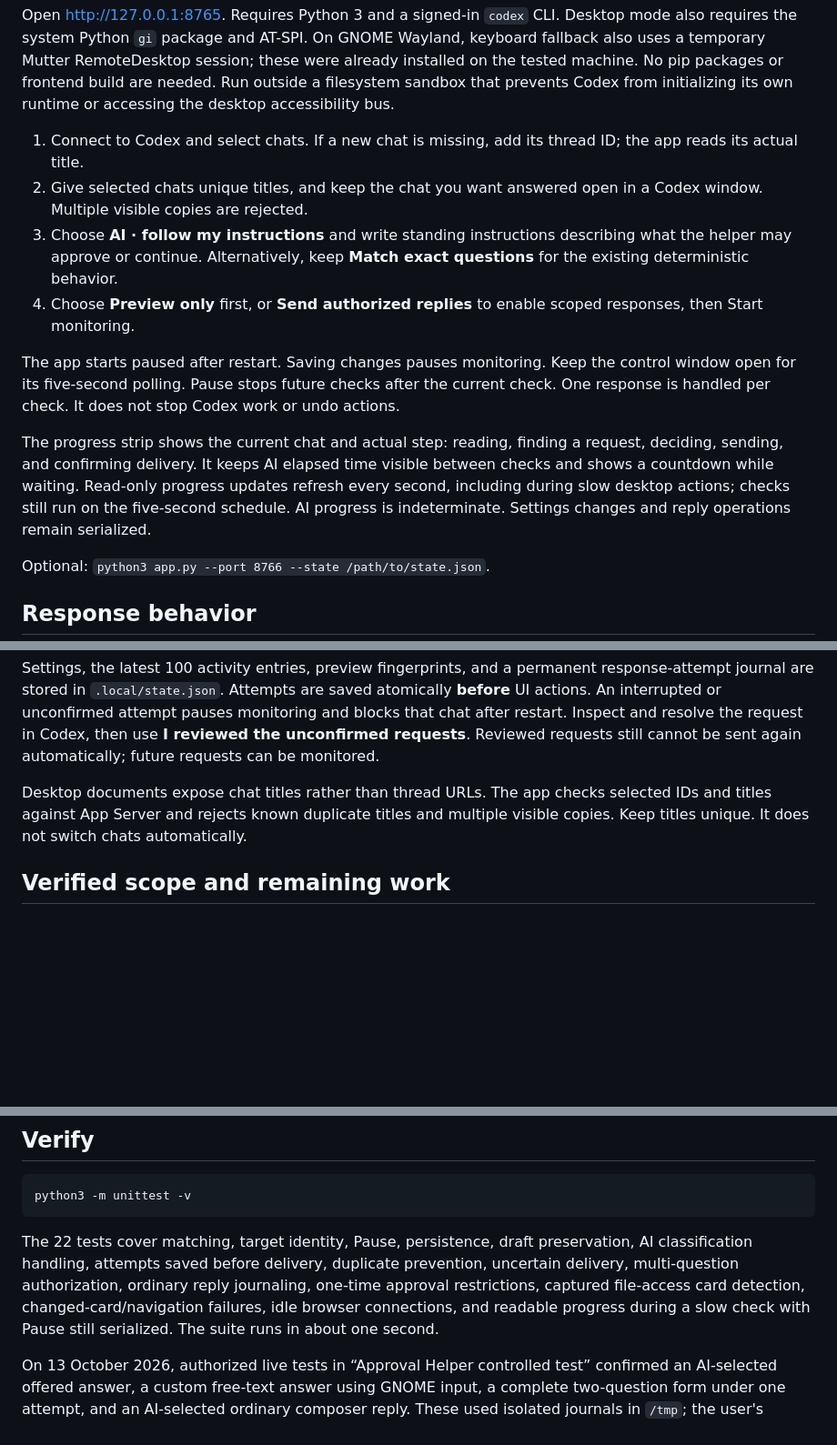
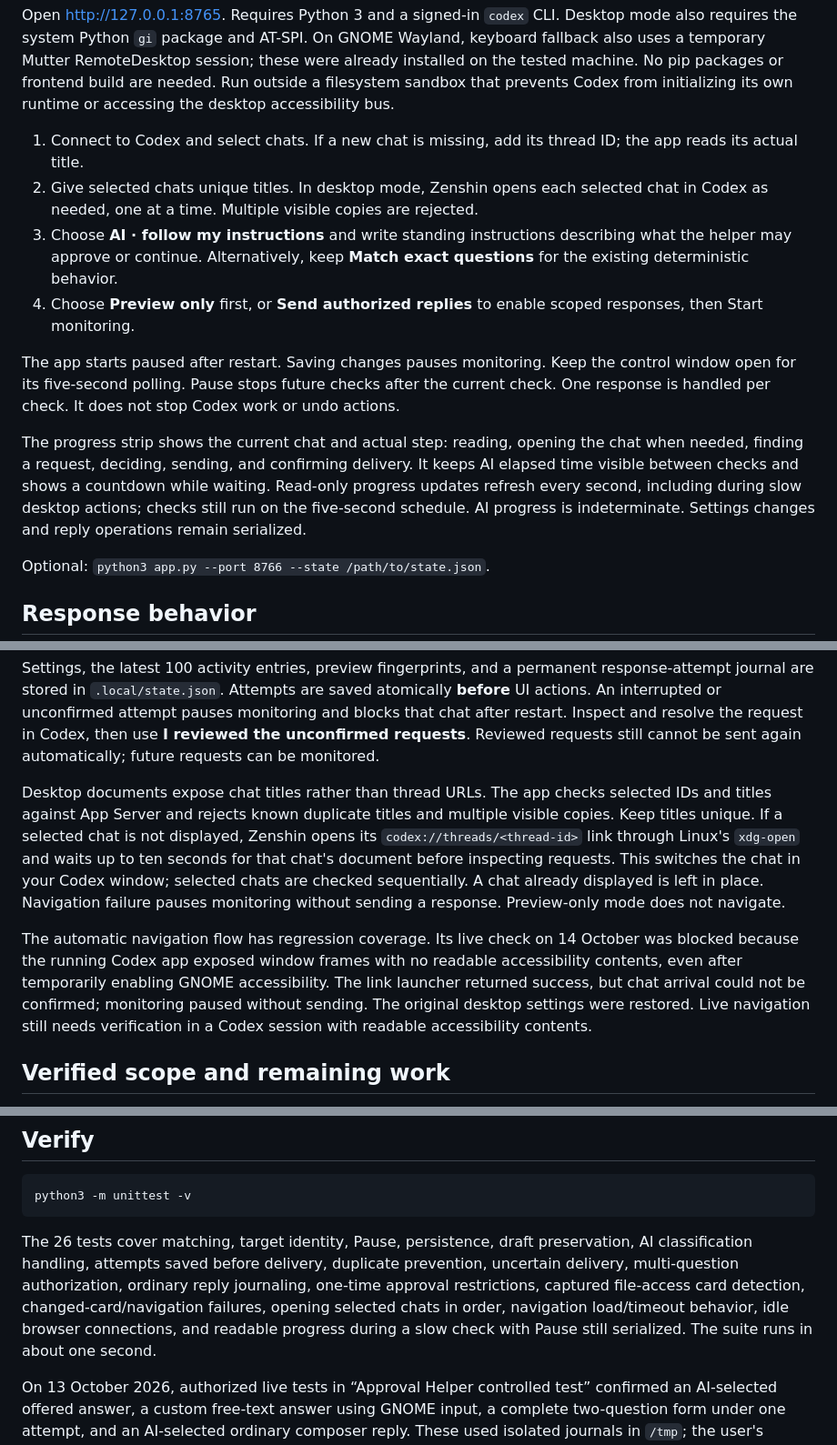
Before and after one commit to ahmedmurtazamalik/zenshin, a Markdown page: README.md, 3 parts joined by grey strips. Shown at 91% size. Rendered like a GitHub page; blank space fills up the shorter version.

Commit message:
Document automatic navigation and remaining live verification

````diff
--- a/README.md
+++ b/README.md
@@ -15,13 +15,13 @@ python3 app.py
 Open http://127.0.0.1:8765. Requires Python 3 and a signed-in `codex` CLI. Desktop mode also requires the system Python `gi` package and AT-SPI. On GNOME Wayland, keyboard fallback also uses a temporary Mutter RemoteDesktop session; these were already installed on the tested machine. No pip packages or frontend build are needed. Run outside a filesystem sandbox that prevents Codex from initializing its own runtime or accessing the desktop accessibility bus.
 
 1. Connect to Codex and select chats. If a new chat is missing, add its thread ID; the app reads its actual title.
-2. Give selected chats unique titles, and keep the chat you want answered open in a Codex window. Multiple visible copies are rejected.
+2. Give selected chats unique titles. In desktop mode, Zenshin opens each selected chat in Codex as needed, one at a time. Multiple visible copies are rejected.
 3. Choose **AI · follow my instructions** and write standing instructions describing what the helper may approve or continue. Alternatively, keep **Match exact questions** for the existing deterministic behavior.
 4. Choose **Preview only** first, or **Send authorized replies** to enable scoped responses, then Start monitoring.
 
 The app starts paused after restart. Saving changes pauses monitoring. Keep the control window open for its five-second polling. Pause stops future checks after the current check. One response is handled per check. It does not stop Codex work or undo actions.
 
-The progress strip shows the current chat and actual step: reading, finding a request, deciding, sending, and confirming delivery. It keeps AI elapsed time visible between checks and shows a countdown while waiting. Read-only progress updates refresh every second, including during slow desktop actions; checks still run on the five-second schedule. AI progress is indeterminate. Settings changes and reply operations remain serialized.
+The progress strip shows the current chat and actual step: reading, opening the chat when needed, finding a request, deciding, sending, and confirming delivery. It keeps AI elapsed time visible between checks and shows a countdown while waiting. Read-only progress updates refresh every second, including during slow desktop actions; checks still run on the five-second schedule. AI progress is indeterminate. Settings changes and reply operations remain serialized.
 
 Optional: `python3 app.py --port 8766 --state /path/to/state.json`.
 
@@ -45,7 +45,9 @@ Chromium on this Wayland machine rejects accessibility text editing. After expli
 
 Settings, the latest 100 activity entries, preview fingerprints, and a permanent response-attempt journal are stored in `.local/state.json`. Attempts are saved atomically **before** UI actions. An interrupted or unconfirmed attempt pauses monitoring and blocks that chat after restart. Inspect and resolve the request in Codex, then use **I reviewed the unconfirmed requests**. Reviewed requests still cannot be sent again automatically; future requests can be monitored.
 
-Desktop documents expose chat titles rather than thread URLs. The app checks selected IDs and titles against App Server and rejects known duplicate titles and multiple visible copies. Keep titles unique. It does not switch chats automatically.
+Desktop documents expose chat titles rather than thread URLs. The app checks selected IDs and titles against App Server and rejects known duplicate titles and multiple visible copies. Keep titles unique. If a selected chat is not displayed, Zenshin opens its `codex://threads/<thread-id>` link through Linux's `xdg-open` and waits up to ten seconds for that chat's document before inspecting requests. This switches the chat in your Codex window; selected chats are checked sequentially. A chat already displayed is left in place. Navigation failure pauses monitoring without sending a response. Preview-only mode does not navigate.
+
+The automatic navigation flow has regression coverage. Its live check on 14 October was blocked because the running Codex app exposed window frames with no readable accessibility contents, even after temporarily enabling GNOME accessibility. The link launcher returned success, but chat arrival could not be confirmed; monitoring paused without sending. The original desktop settings were restored. Live navigation still needs verification in a Codex session with readable accessibility contents.
 
 ## Verified scope and remaining work
 
@@ -71,6 +73,6 @@ No credentials are extracted, internal approvals fabricated, or managed restrict
 python3 -m unittest -v
 ```
 
-The 22 tests cover matching, target identity, Pause, persistence, draft preservation, AI classification handling, attempts saved before delivery, duplicate prevention, uncertain delivery, multi-question authorization, ordinary reply journaling, one-time approval restrictions, captured file-access card detection, changed-card/navigation failures, idle browser connections, and readable progress during a slow check with Pause still serialized. The suite runs in about one second.
+The 26 tests cover matching, target identity, Pause, persistence, draft preservation, AI classification handling, attempts saved before delivery, duplicate prevention, uncertain delivery, multi-question authorization, ordinary reply journaling, one-time approval restrictions, captured file-access card detection, changed-card/navigation failures, opening selected chats in order, navigation load/timeout behavior, idle browser connections, and readable progress during a slow check with Pause still serialized. The suite runs in about one second.
 
 On 13 October 2026, authorized live tests in “Approval Helper controlled test” confirmed an AI-selected offered answer, a custom free-text answer using GNOME input, a complete two-question form under one attempt, and an AI-selected ordinary composer reply. These used isolated journals in `/tmp`; the user's monitoring settings were preserved. The existing demo video predates AI mode and these additional desktop paths.
````
Also changed, not shown: CONTEXT.md (+6 -0 lines).
